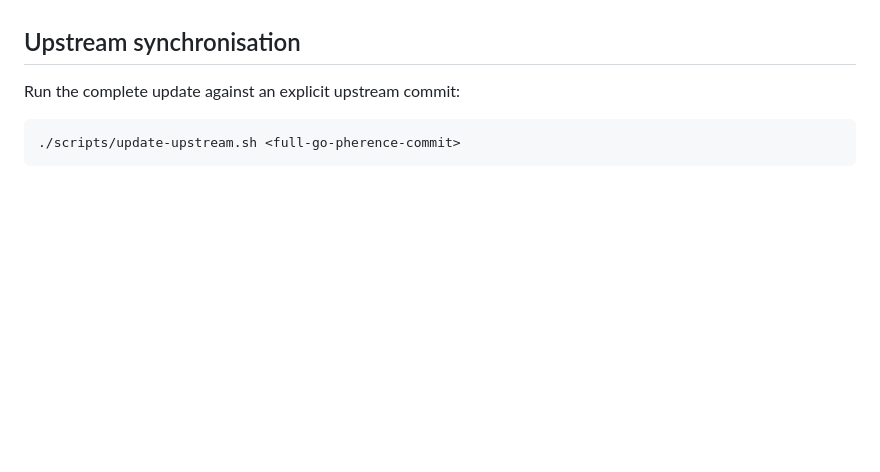
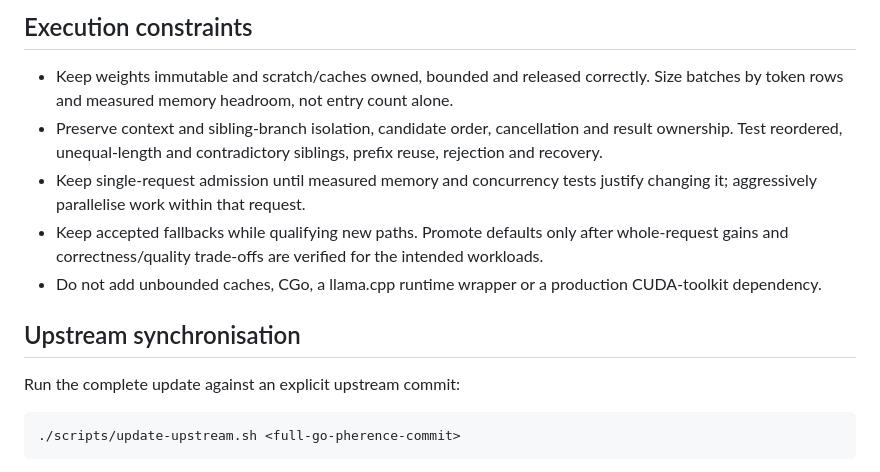
Before and after one commit to rcarmo/go-system-one, a Markdown page: AGENTS.md, the part around one of its changes. Drawn GitHub-style; blank space fills up the shorter version.

```diff
--- a/AGENTS.md
+++ b/AGENTS.md
@@ -59,3 +73,10 @@ vendor/                  pinned offline build closure and dependency licences
+## Execution constraints
+
+- Keep weights immutable and scratch/caches owned, bounded and released correctly. Size batches by token rows and measured memory headroom, not entry count alone.
+- Preserve context and sibling-branch isolation, candidate order, cancellation and result ownership. Test reordered, unequal-length and contradictory siblings, prefix reuse, rejection and recovery.
+- Keep single-request admission until measured memory and concurrency tests justify changing it; aggressively parallelise work within that request.
+- Keep accepted fallbacks while qualifying new paths. Promote defaults only after whole-request gains and correctness/quality trade-offs are verified for the intended workloads.
+- Do not add unbounded caches, CGo, a llama.cpp runtime wrapper or a production CUDA-toolkit dependency.
 
 ## Upstream synchronisation
 
```
Also changed, not shown: other parts of AGENTS.md (+21 -7 lines).
